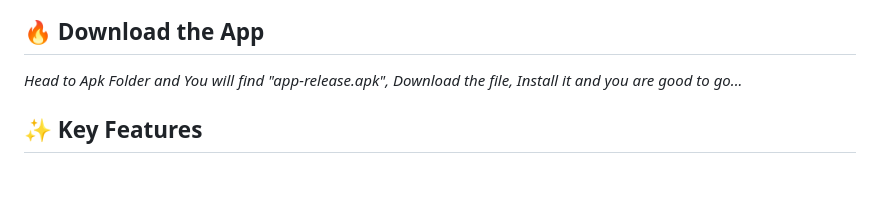
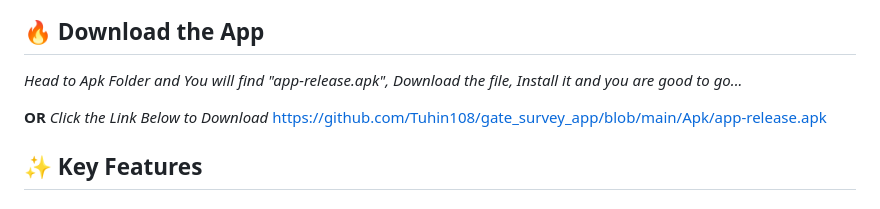
Before and after one commit to Tuhin108/gate, a Markdown page: README.md, the part around the change. GitHub-like rendering; blank space fills up the shorter version.

```diff
--- a/README.md
+++ b/README.md
@@ -12,6 +12,10 @@ Gate Survey App is a professional mobile application designed for contractors, s
 
 ## 🔥 Download the App
 *Head to Apk Folder and You will find "app-release.apk", Download the file, Install it and you are good to go...*
+
+**OR**
+*Click the Link Below to Download*
+https://github.com/Tuhin108/gate_survey_app/blob/main/Apk/app-release.apk
 
 ## ✨ Key Features
 
```
